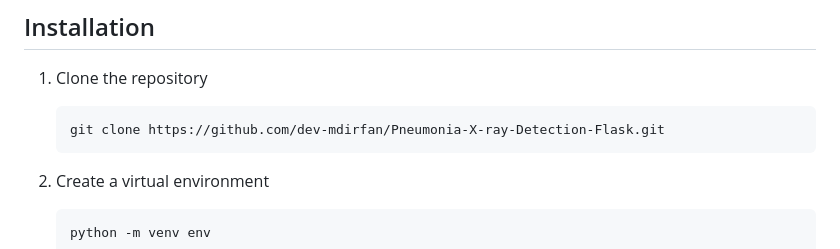
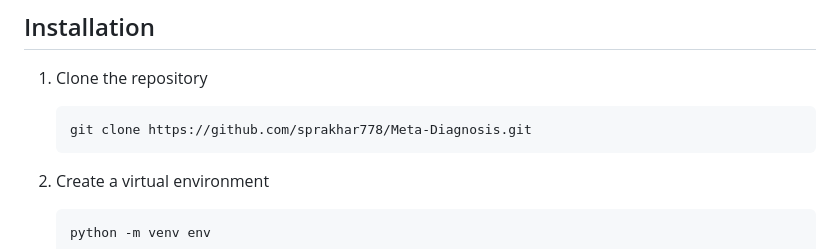
Before and after one commit to sprakhar778/Meta-Diagnosis, a Markdown page: README.md, the part around the change. GitHub-like rendering.

````diff
--- a/README.md
+++ b/README.md
@@ -6,7 +6,7 @@ This is a simple web application that uses a trained model to predict if a perso
 
 1. Clone the repository
     ```bash
-    git clone https://github.com/dev-mdirfan/Pneumonia-X-ray-Detection-Flask.git
+    git clone https://github.com/sprakhar778/Meta-Diagnosis.git
     ```
 
 2. Create a virtual environment
````
